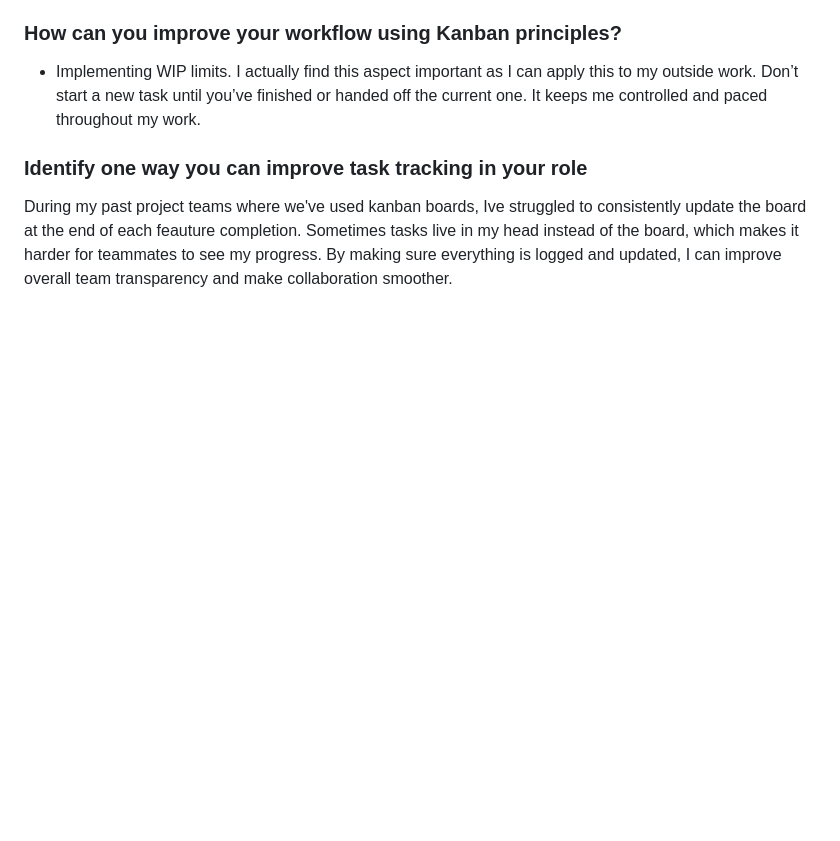
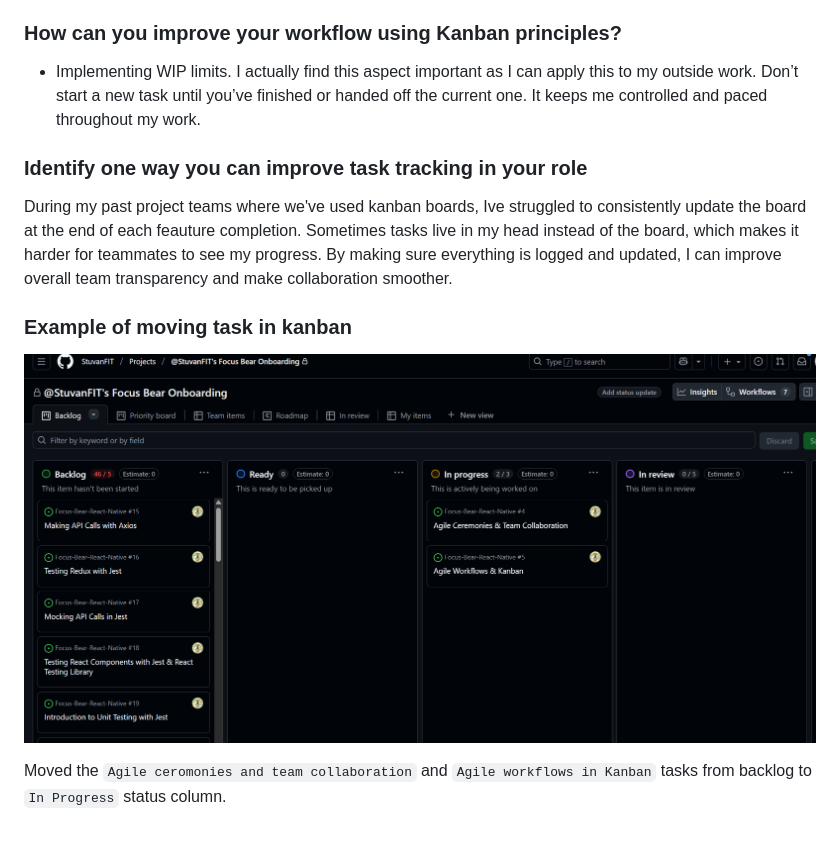
Before and after one commit to StuvanFIT/Focus-Bear-React-Native, a Markdown page: milestones/0_Working_In_Agile_Teams/Kanban-Workflow.md, the part around the change. Rendered like a GitHub page; pictures changed too: milestones/Images/kanbanexample.png (added); blank space fills up the shorter version.

Commit message:
fix: added kanban example

```diff
--- a/milestones/0_Working_In_Agile_Teams/Kanban-Workflow.md
+++ b/milestones/0_Working_In_Agile_Teams/Kanban-Workflow.md
@@ -44,3 +44,9 @@ Benefits:
 ### Identify one way you can improve task tracking in your role
 
 During my past project teams where we've used kanban boards, Ive struggled to consistently update the board at the end of each feauture completion. Sometimes tasks live in my head instead of the board, which makes it harder for teammates to see my progress. By making sure everything is logged and updated, I can improve overall team transparency and make collaboration smoother.
+
+### Example of moving task in kanban
+
+![alt text](../Images/kanbanexample.png)
+
+Moved the `Agile ceromonies and team collaboration` and `Agile workflows in Kanban` tasks from backlog to `In Progress` status column.
```
